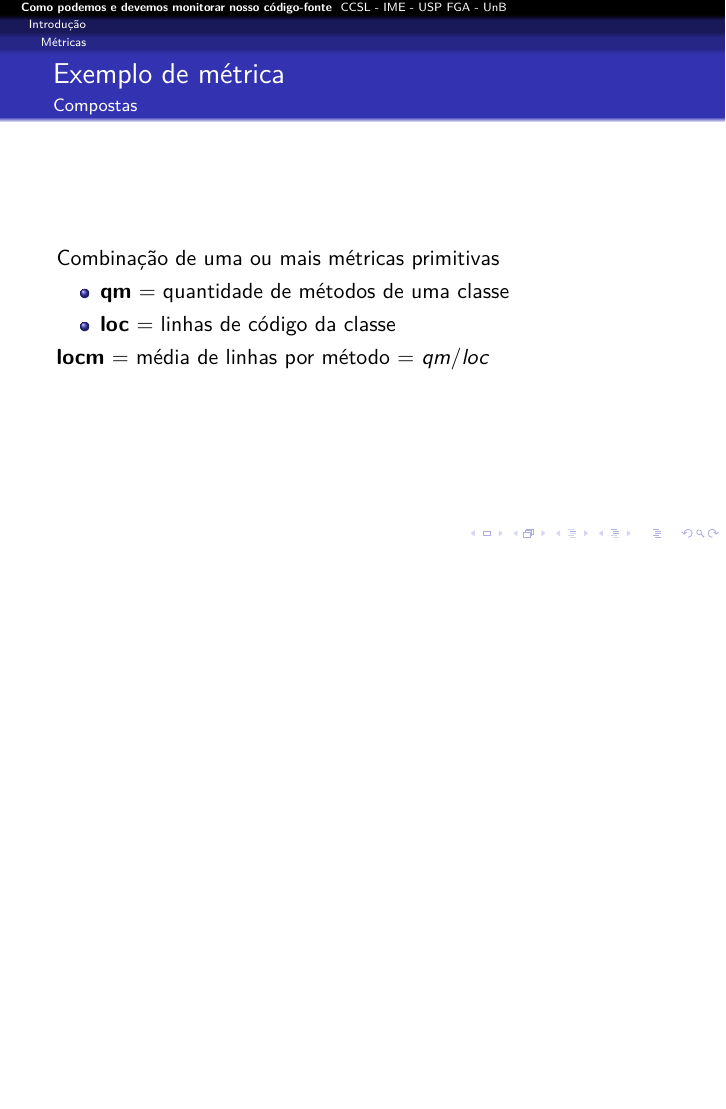
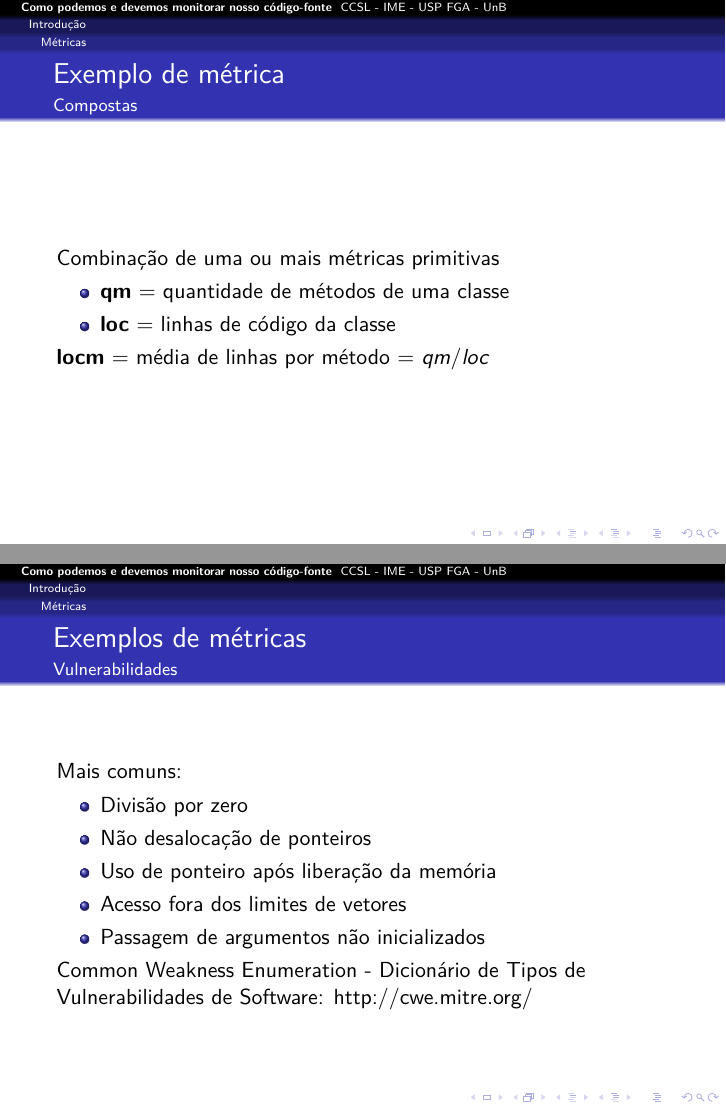
Before and after one commit to mezuro/mezuro-presentations, LaTeX slides (presentations/presentation-fislxv-pt-br.tex): page 4 of 31 before the commit and pages 4 and 5 of 32 after it, the two joined at a grey line, the shorter picture padded with empty space. Compiled offline with pdfLaTeX.

Commit message:
Adding vulnerabilities metrics

```diff
--- a/presentations/presentation-fislxv-pt-br.tex
+++ b/presentations/presentation-fislxv-pt-br.tex
@@ -71,6 +71,23 @@
     \end{itemize}
 
     \textbf{locm} = média de linhas por método = $qm / loc$
+  \end{frame}
+
+  \begin{frame}
+    \frametitle{Exemplos de métricas}
+    \framesubtitle{Vulnerabilidades}
+
+    Mais comuns:
+    \begin{itemize}
+      \item Divisão por zero
+      \item Não desalocação de ponteiros
+      \item Uso de ponteiro após liberação da memória
+      \item Acesso fora dos limites de vetores
+      \item Passagem de argumentos não inicializados
+    \end{itemize}
+
+    Common Weakness Enumeration - Dicionário de Tipos de Vulnerabilidades de Software:
+    http://cwe.mitre.org/
   \end{frame}
 
   \begin{frame}
```
